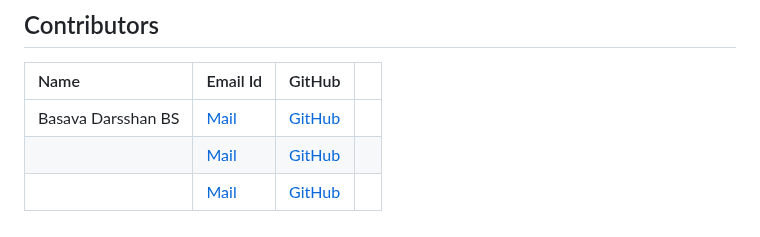
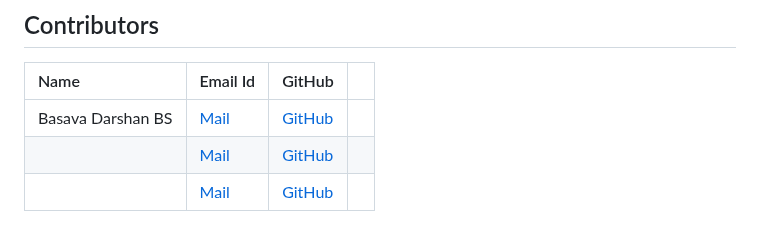
Before and after one commit to Basava-Darshan-BS/VisionX-AI., a Markdown page: README.md, the part around the change. Rendered like a GitHub page.

```diff
--- a/README.md
+++ b/README.md
@@ -71,6 +71,6 @@ Uncomment last 2 lines of Code in the file Gesture_Controller.py
 
 | Name | Email Id    | GitHub                ||
 | :-------- | :------- | :------------------------- |--------|
-| Basava Darsshan BS | [Mail](basavadarshan07@gmail.com) | [GitHub](https://github.com/Basava-Darshan-BS)  |
+| Basava Darshan BS | [Mail](basavadarshan07@gmail.com) | [GitHub](https://github.com/Basava-Darshan-BS)  |
 |  | [Mail]() | [GitHub]()|
 |  | [Mail]() | [GitHub]()|
```
